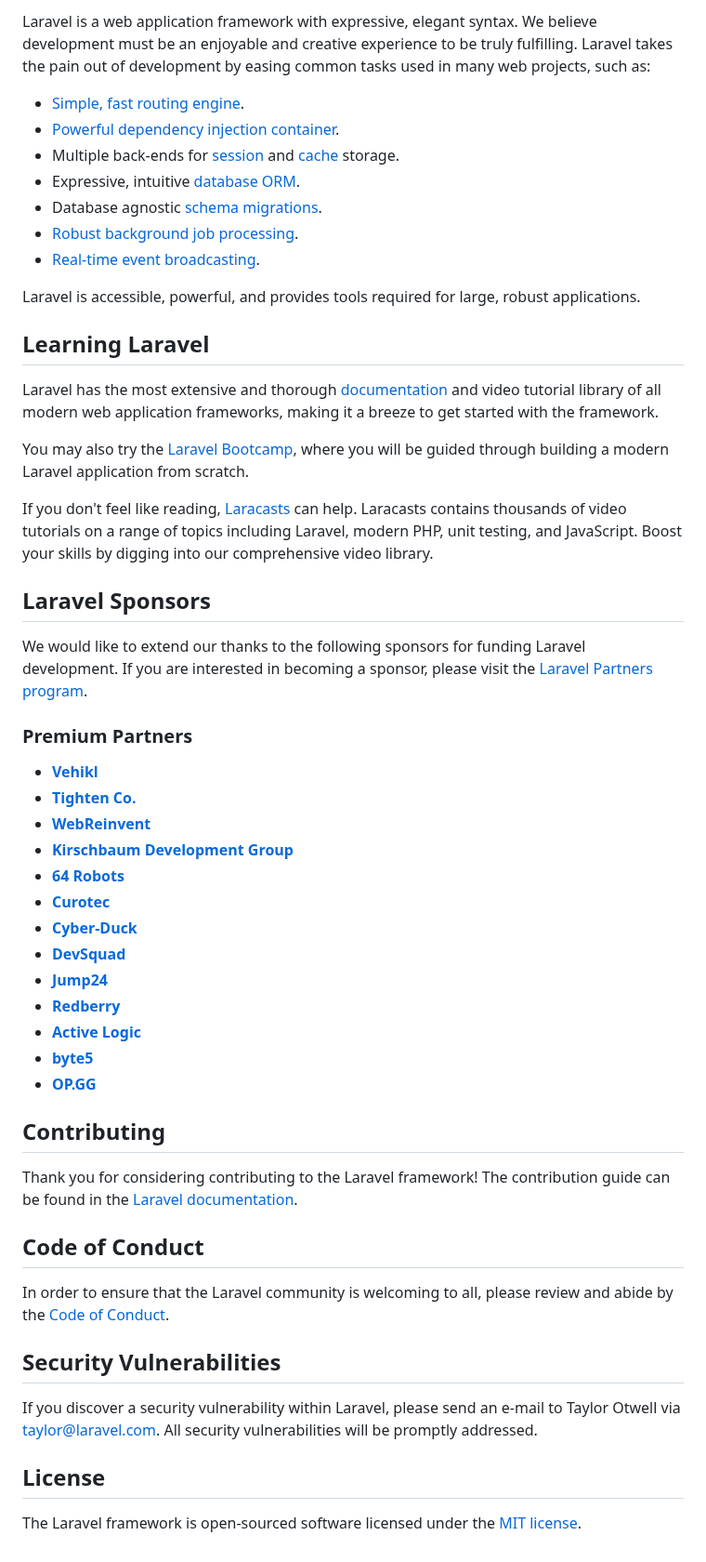
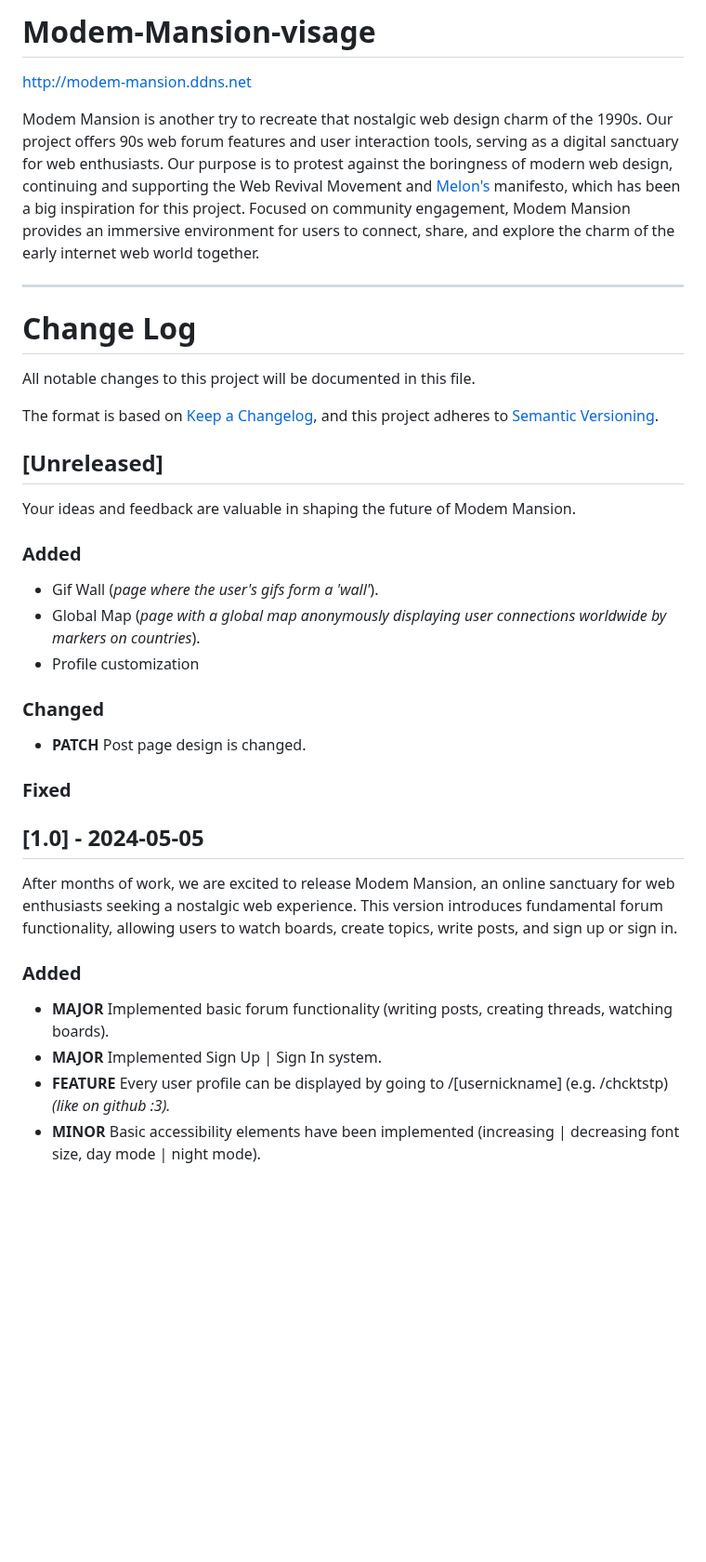
Before and after one commit to checkthistape/Modem-Mansion, a Markdown page: README.md, the part around one of its changes. Shown at 93% size. Rendered like a GitHub page; blank space fills up the shorter version.

```diff
--- a/README.md
+++ b/README.md
@@ -11,56 +11,41 @@
 
-Laravel is a web application framework with expressive, elegant syntax. We believe development must be an enjoyable and creative experience to be truly fulfilling. Laravel takes the pain out of development by easing common tasks used in many web projects, such as:
+# Modem-Mansion-visage
 
-- [Simple, fast routing engine](https://laravel.com/docs/routing).
-- [Powerful dependency injection container](https://laravel.com/docs/container).
-- Multiple back-ends for [session](https://laravel.com/docs/session) and [cache](https://laravel.com/docs/cache) storage.
-- Expressive, intuitive [database ORM](https://laravel.com/docs/eloquent).
-- Database agnostic [schema migrations](https://laravel.com/docs/migrations).
-- [Robust background job processing](https://laravel.com/docs/queues).
-- [Real-time event broadcasting](https://laravel.com/docs/broadcasting).
+http://modem-mansion.ddns.net
 
-Laravel is accessible, powerful, and provides tools required for large, robust applications.
+Modem Mansion is another try to recreate that nostalgic web design charm of the 1990s.
+Our project offers 90s web forum features and user interaction tools, serving as a digital sanctuary for web enthusiasts. Our purpose is to protest against the boringness of modern web design, continuing and supporting the Web Revival Movement and [Melon's](https://melonking.net/thoughts/manifesto) manifesto, which has been a big inspiration for this project.
+Focused on community engagement, Modem Mansion provides an immersive environment for users to connect, share, and explore the charm of the early internet web world together.
 
-## Learning Laravel
+____
 
-Laravel has the most extensive and thorough [documentation](https://laravel.com/docs) and video tutorial library of all modern web application frameworks, making it a breeze to get started with the framework.
+# Change Log
+All notable changes to this project will be documented in this file.
 
-You may also try the [Laravel Bootcamp](https://bootcamp.laravel.com), where you will be guided through building a modern Laravel application from scratch.
+The format is based on [Keep a Changelog](https://keepachangelog.com/en/1.1.0/),
+and this project adheres to [Semantic Versioning](https://semver.org/spec/v2.0.0.html).
 
-If you don't feel like reading, [Laracasts](https://laracasts.com) can help. Laracasts contains thousands of video tutorials on a range of topics including Laravel, modern PHP, unit testing, and JavaScript. Boost your skills by digging into our comprehensive video library.
+## [Unreleased]
 
-## Laravel Sponsors
+Your ideas and feedback are valuable in shaping the future of Modem Mansion.
 
-We would like to extend our thanks to the following sponsors for funding Laravel development. If you are interested in becoming a sponsor, please visit the [Laravel Partners program](https://partners.laravel.com).
+### Added
+- Gif Wall (<em>page where the user's gifs form a 'wall'</em>).
+- Global Map (<em>page with a global map anonymously displaying user connections worldwide by markers on countries</em>).
+- Profile customization
 
-### Premium Partners
+### Changed
+ - <strong>PATCH</strong> Post page design is changed.
+### Fixed
 
-- **[Vehikl](https://vehikl.com/)**
-- **[Tighten Co.](https://tighten.co)**
-- **[WebReinvent](https://webreinvent.com/)**
-- **[Kirschbaum Development Group](https://kirschbaumdevelopment.com)**
-- **[64 Robots](https://64robots.com)**
-- **[Curotec](https://www.curotec.com/services/technologies/laravel/)**
-- **[Cyber-Duck](https://cyber-duck.co.uk)**
-- **[DevSquad](https://devsquad.com/hire-laravel-developers)**
-- **[Jump24](https://jump24.co.uk)**
-- **[Redberry](https://redberry.international/laravel/)**
-- **[Active Logic](https://activelogic.com)**
-- **[byte5](https://byte5.de)**
-- **[OP.GG](https://op.gg)**
+## [1.0] - 2024-05-05
 
-## Contributing
+After months of work, we are excited to release Modem Mansion, an online sanctuary for web enthusiasts seeking a nostalgic web experience.
+This version introduces fundamental forum functionality, allowing users to watch boards, create topics, write posts, and sign up or sign in.
 
-Thank you for considering contributing to the Laravel framework! The contribution guide can be found in the [Laravel documentation](https://laravel.com/docs/contributions).
+### Added
 
-## Code of Conduct
-
-In order to ensure that the Laravel community is welcoming to all, please review and abide by the [Code of Conduct](https://laravel.com/docs/contributions#code-of-conduct).
-
-## Security Vulnerabilities
-
-If you discover a security vulnerability within Laravel, please send an e-mail to Taylor Otwell via [taylor@laravel.com](mailto:taylor@laravel.com). All security vulnerabilities will be promptly addressed.
-
-## License
-
-The Laravel framework is open-sourced software licensed under the [MIT license](https://opensource.org/licenses/MIT).
+- <strong>MAJOR</strong> Implemented basic forum functionality (writing posts, creating threads, watching boards).
+- <strong>MAJOR</strong> Implemented Sign Up | Sign In system.
+- <strong>FEATURE</strong> Every user profile can be displayed by going to /[usernickname] (e.g. /chcktstp) <em>(like on github :3).</em>
+- <strong>MINOR</strong> Basic accessibility elements have been implemented (increasing | decreasing font size, day mode | night mode).
```
Also changed, not shown: other parts of README.md (+1 -1 lines).
